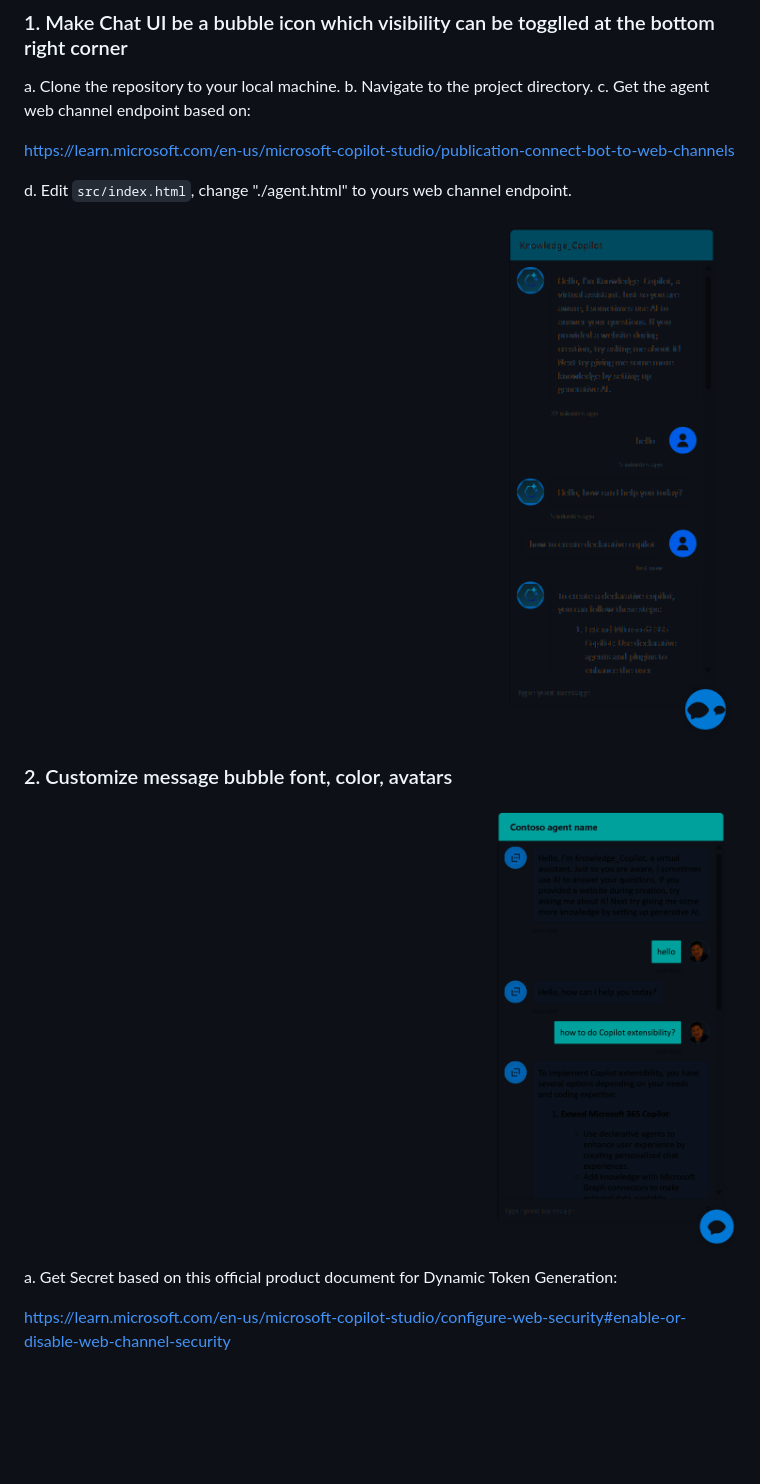
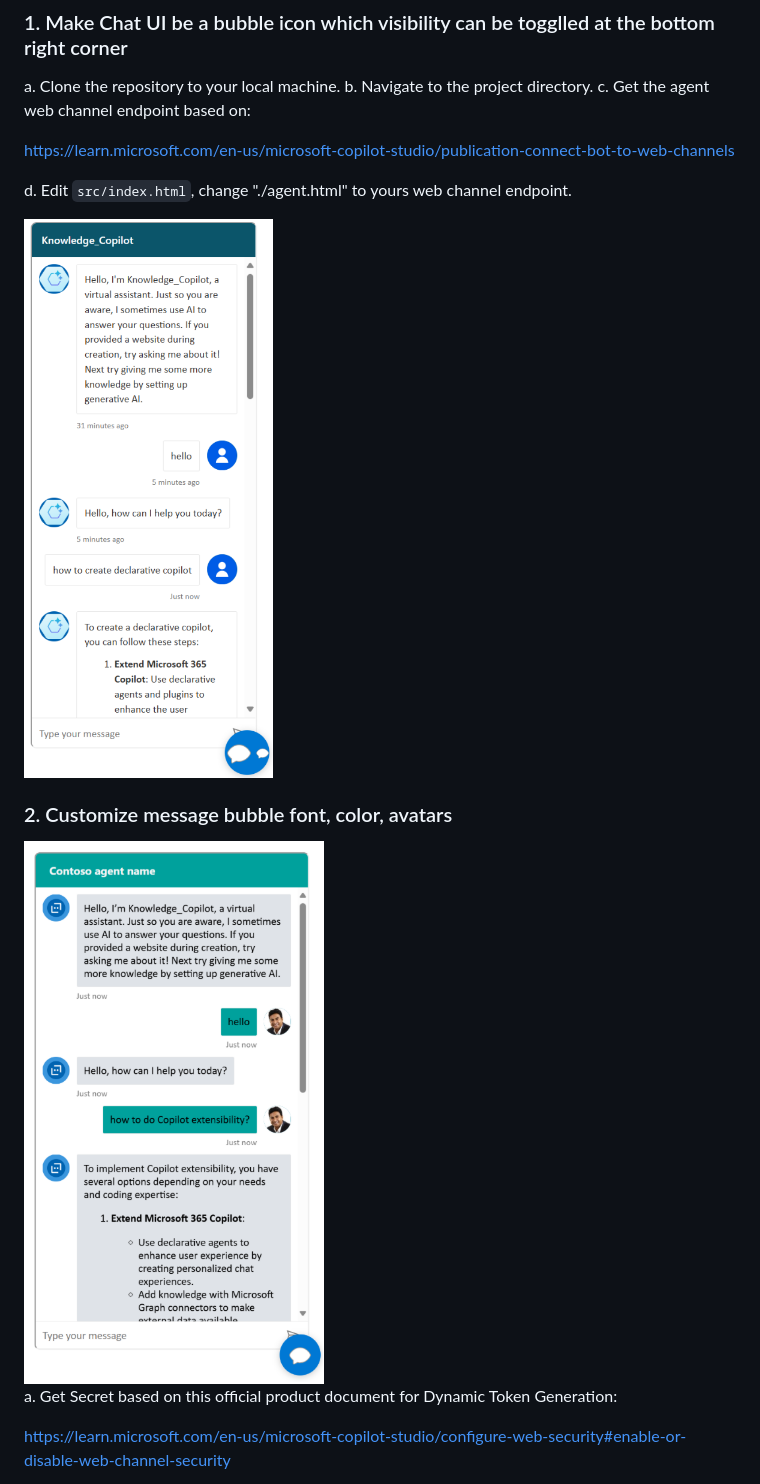
Before and after one commit to freistli/web-chatbot-project, a Markdown page: README.md, the part around the change printed below. Drawn GitHub-style; pictures changed too: media/1.1.png (added), media/2.1.png (added); blank space fills up the shorter version.

```diff
--- a/README.md
+++ b/README.md
@@ -38,12 +38,12 @@ c. Get the agent web channel endpoint based on:
 d. Edit `src/index.html`, change "./agent.html" to yours web channel endpoint.
 
 
-![alt text](media/1.png)
+<img src="media/1.1.png" alt="alt text" width="300"/>
 
 
 ### 2. Customize message bubble font, color, avatars
 
-![alt text](media/2.png)
+<img src="media/2.1.png" alt="alt text" width="300"/>
 
 a. Get Secret based on this official product document for Dynamic Token Generation:
 
```
Also changed, not shown: other parts of README.md (+3 -3 lines), media/3.1.png (added), media/4.1.png (added).
